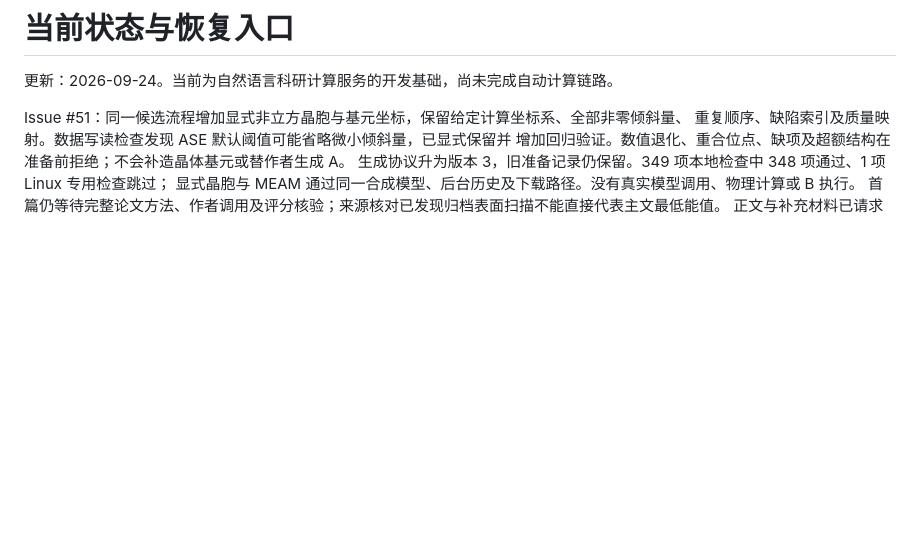
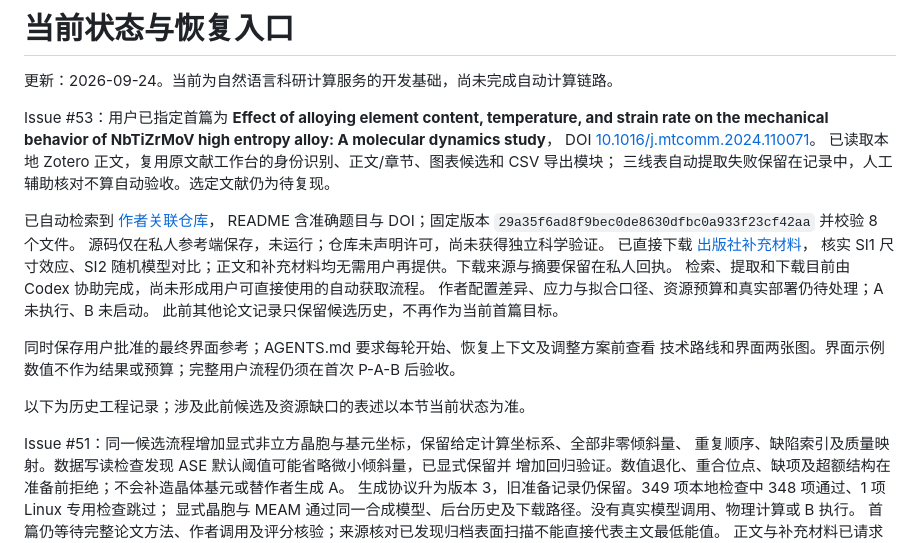
Before and after one commit to XPYY233/auto-lammps-run, a Markdown page: docs/PROGRESS.md, the part around the change. GitHub-like rendering; blank space fills up the shorter version.

Commit message:
docs: retain both approved visuals and current paper evidence

```diff
--- a/docs/PROGRESS.md
+++ b/docs/PROGRESS.md
@@ -1,6 +1,26 @@
 # 当前状态与恢复入口
 
 更新：2026-09-24。当前为自然语言科研计算服务的开发基础，尚未完成自动计算链路。
+
+Issue #53：用户已指定首篇为 **Effect of alloying element content, temperature, and strain rate
+on the mechanical behavior of NbTiZrMoV high entropy alloy: A molecular dynamics study**，
+DOI [10.1016/j.mtcomm.2024.110071](https://doi.org/10.1016/j.mtcomm.2024.110071)。
+已读取本地 Zotero 正文，复用原文献工作台的身份识别、正文/章节、图表候选和 CSV 导出模块；
+三线表自动提取失败保留在记录中，人工辅助核对不算自动验收。选定文献仍为待复现。
+
+已自动检索到 [作者关联仓库](https://github.com/Riaz-404/LAMMPS-HEA-tensile-script)，
+README 含准确题目与 DOI；固定版本 `29a35f6ad8f9bec0de8630dfbc0a933f23cf42aa` 并校验 8 个文件。
+源码仅在私人参考端保存，未运行；仓库未声明许可，尚未获得独立科学验证。
+已直接下载 [出版社补充材料](https://ars.els-cdn.com/content/image/1-s2.0-S235249282402052X-mmc1.docx)，
+核实 SI1 尺寸效应、SI2 随机模型对比；正文和补充材料均无需用户再提供。下载来源与摘要保留在私人回执。
+检索、提取和下载目前由 Codex 协助完成，尚未形成用户可直接使用的自动获取流程。
+作者配置差异、应力与拟合口径、资源预算和真实部署仍待处理；A 未执行、B 未启动。
+此前其他论文记录只保留候选历史，不再作为当前首篇目标。
+
+同时保存用户批准的最终界面参考；AGENTS.md 要求每轮开始、恢复上下文及调整方案前查看
+技术路线和界面两张图。界面示例数值不作为结果或预算；完整用户流程仍须在首次 P-A-B 后验收。
+
+以下为历史工程记录；涉及此前候选及资源缺口的表述以本节当前状态为准。
 
 Issue #51：同一候选流程增加显式非立方晶胞与基元坐标，保留给定计算坐标系、全部非零倾斜量、
 重复顺序、缺陷索引及质量映射。数据写读检查发现 ASE 默认阈值可能省略微小倾斜量，已显式保留并
```
Also changed, not shown: AGENTS.md (+8 -2 lines).
